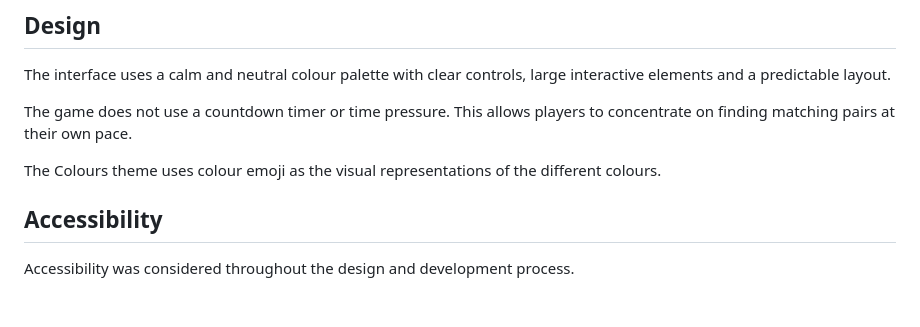
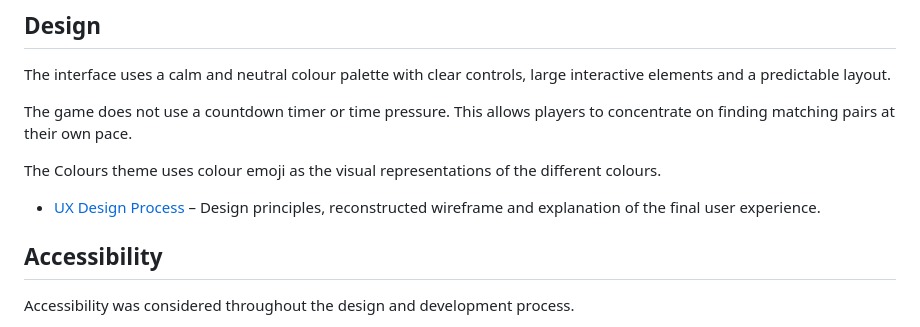
Before and after one commit to SPProfessional/friendly-pairs, a Markdown page: README.md, the part around the change. GitHub-like rendering; blank space fills up the shorter version.

Commit message:
Updated README.md design section to include design.md link

```diff
--- a/README.md
+++ b/README.md
@@ -35,6 +35,8 @@ The interface uses a calm and neutral colour palette with clear controls, large
 The game does not use a countdown timer or time pressure. This allows players to concentrate on finding matching pairs at their own pace.
 
 The Colours theme uses colour emoji as the visual representations of the different colours.
+
+- [UX Design Process](docs/design.md) – Design principles, reconstructed wireframe and explanation of the final user experience.
 
 ## Accessibility
 
```
